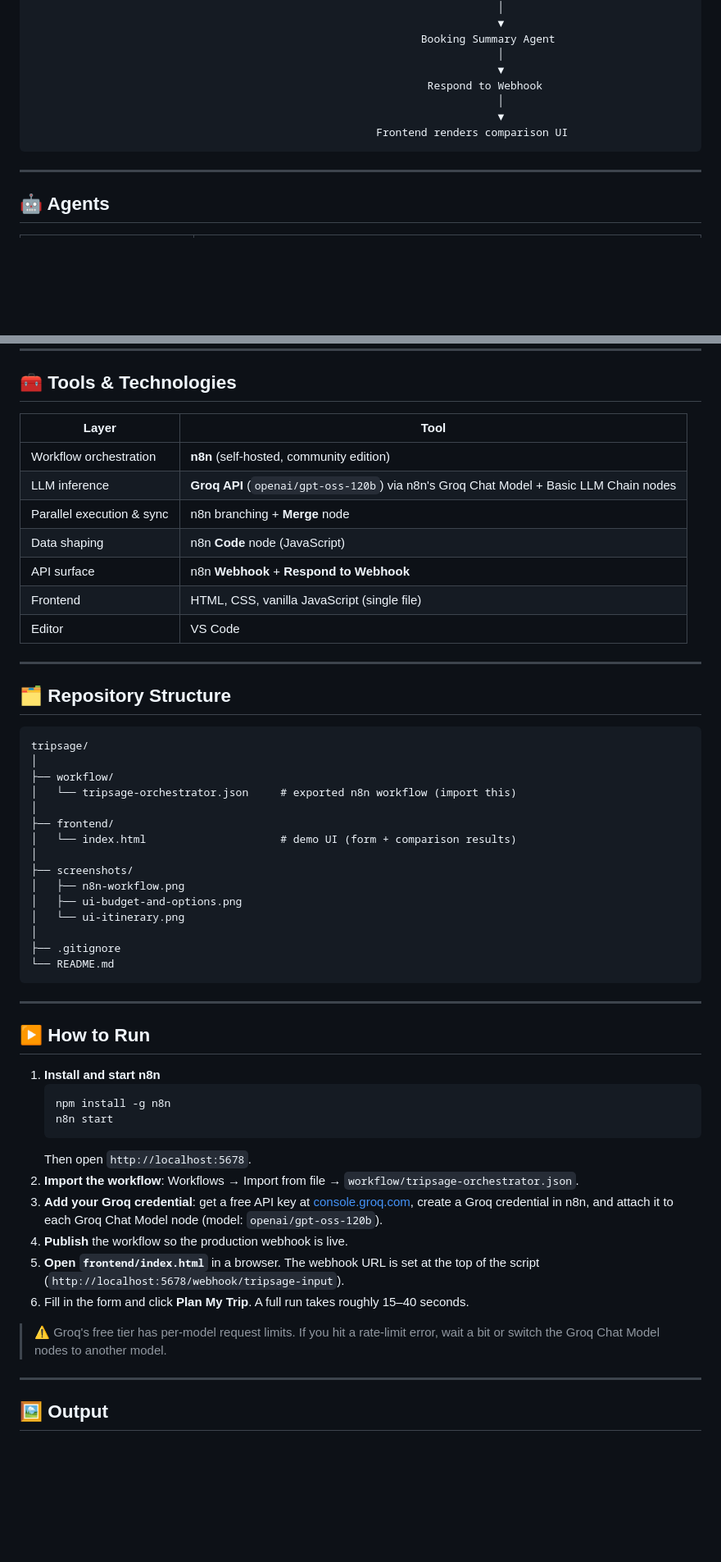
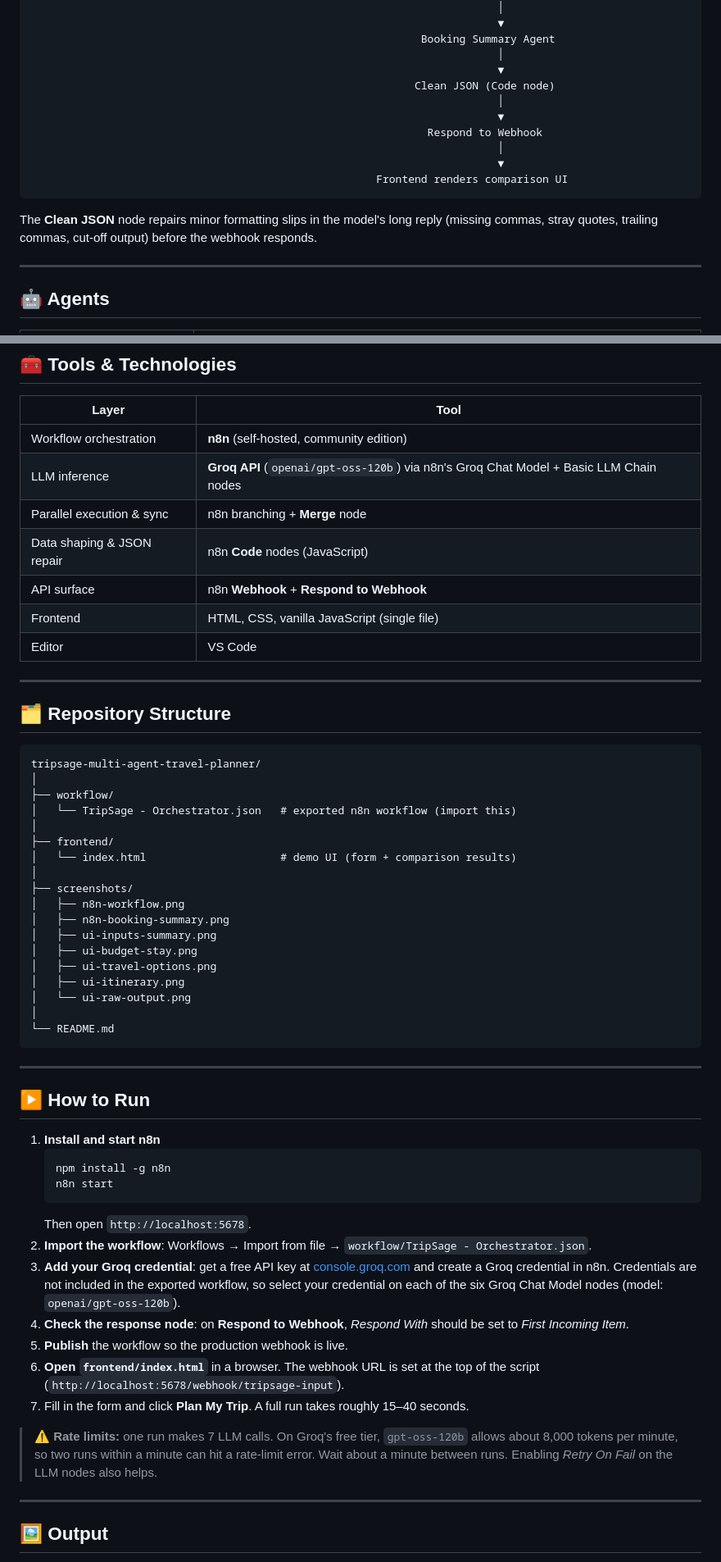
Before and after one commit to vadithya-crypto/tripsage-multi-agent-travel-planner, a Markdown page: README.md, 2 parts joined by grey strips. Shown at 82% size. GitHub-like rendering; blank space fills up the shorter version.

````diff
--- a/README.md
+++ b/README.md
@@ -40,11 +40,16 @@ User form (HTML frontend)
                                                              Booking Summary Agent
                                                                          │
                                                                          ▼
+                                                            Clean JSON (Code node)
+                                                                         │
+                                                                         ▼
                                                               Respond to Webhook
                                                                          │
                                                                          ▼
                                                       Frontend renders comparison UI
 ```
+
+The **Clean JSON** node repairs minor formatting slips in the model's long reply (missing commas, stray quotes, trailing commas, cut-off output) before the webhook responds.
 
 ---
 
@@ -69,7 +74,7 @@ User form (HTML frontend)
 | Workflow orchestration | **n8n** (self-hosted, community edition) |
 | LLM inference | **Groq API** (`openai/gpt-oss-120b`) via n8n's Groq Chat Model + Basic LLM Chain nodes |
 | Parallel execution & sync | n8n branching + **Merge** node |
-| Data shaping | n8n **Code** node (JavaScript) |
+| Data shaping & JSON repair | n8n **Code** nodes (JavaScript) |
 | API surface | n8n **Webhook** + **Respond to Webhook** |
 | Frontend | HTML, CSS, vanilla JavaScript (single file) |
 | Editor | VS Code |
@@ -79,20 +84,23 @@ User form (HTML frontend)
 ## 🗂️ Repository Structure
 
 ```
-tripsage/
+tripsage-multi-agent-travel-planner/
 │
 ├── workflow/
-│   └── tripsage-orchestrator.json     # exported n8n workflow (import this)
+│   └── TripSage - Orchestrator.json   # exported n8n workflow (import this)
 │
 ├── frontend/
 │   └── index.html                     # demo UI (form + comparison results)
 │
 ├── screenshots/
 │   ├── n8n-workflow.png
-│   ├── ui-budget-and-options.png
-│   └── ui-itinerary.png
+│   ├── n8n-booking-summary.png
+│   ├── ui-inputs-summary.png
+│   ├── ui-budget-stay.png
+│   ├── ui-travel-options.png
+│   ├── ui-itinerary.png
+│   └── ui-raw-output.png
 │
-├── .gitignore
 └── README.md
 ```
 
@@ -106,13 +114,14 @@ tripsage/
    n8n start
    ```
    Then open `http://localhost:5678`.
-2. **Import the workflow**: Workflows → Import from file → `workflow/tripsage-orchestrator.json`.
-3. **Add your Groq credential**: get a free API key at [console.groq.com](https://console.groq.com), create a Groq credential in n8n, and attach it to each Groq Chat Model node (model: `openai/gpt-oss-120b`).
-4. **Publish** the workflow so the production webhook is live.
-5. **Open `frontend/index.html`** in a browser. The webhook URL is set at the top of the script (`http://localhost:5678/webhook/tripsage-input`).
-6. Fill in the form and click **Plan My Trip**. A full run takes roughly 15–40 seconds.
+2. **Import the workflow**: Workflows → Import from file → `workflow/TripSage - Orchestrator.json`.
+3. **Add your Groq credential**: get a free API key at [console.groq.com](https://console.groq.com) and create a Groq credential in n8n. Credentials are not included in the exported workflow, so select your credential on each of the six Groq Chat Model nodes (model: `openai/gpt-oss-120b`).
+4. **Check the response node**: on **Respond to Webhook**, *Respond With* should be set to *First Incoming Item*.
+5. **Publish** the workflow so the production webhook is live.
+6. **Open `frontend/index.html`** in a browser. The webhook URL is set at the top of the script (`http://localhost:5678/webhook/tripsage-input`).
+7. Fill in the form and click **Plan My Trip**. A full run takes roughly 15–40 seconds.
 
-> ⚠️ Groq's free tier has per-model request limits. If you hit a rate-limit error, wait a bit or switch the Groq Chat Model nodes to another model.
+> ⚠️ **Rate limits:** one run makes 7 LLM calls. On Groq's free tier, `gpt-oss-120b` allows about 8,000 tokens per minute, so two runs within a minute can hit a rate-limit error. Wait about a minute between runs. Enabling *Retry On Fail* on the LLM nodes also helps.
 
 ---
 
````
Also changed, not shown: other parts of README.md (+13 -2 lines).
